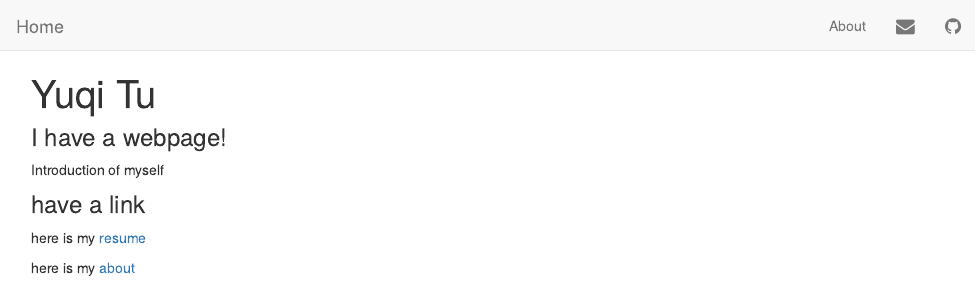
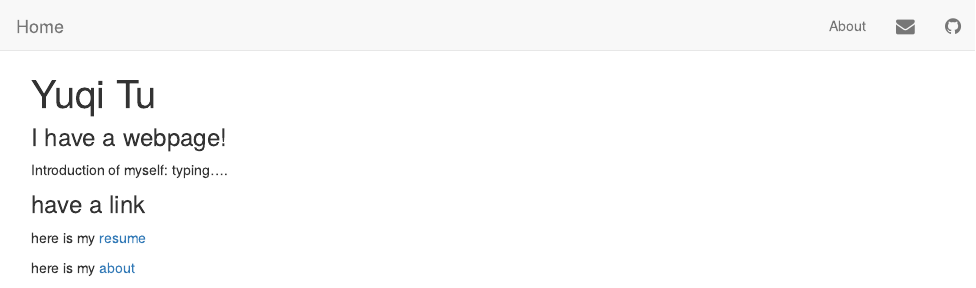
Before and after one commit to tuyuqi/YUQI_TU.github.io, an R Markdown document (index.Rmd): the page in a window 1100 px wide, from its top. The pictures show the output file index.html that the author committed with the source, opened offline; library style sheets and scripts come from the installed R packages.

Commit message:
testing for push

```diff
--- a/index.Rmd
+++ b/index.Rmd
@@ -4,7 +4,7 @@ title: "Yuqi Tu"
 
 ### I have a webpage!
 
-Introduction of myself
+Introduction of myself: typing....
 
 ### have a link
 
```
Also changed, not shown: index.html.
